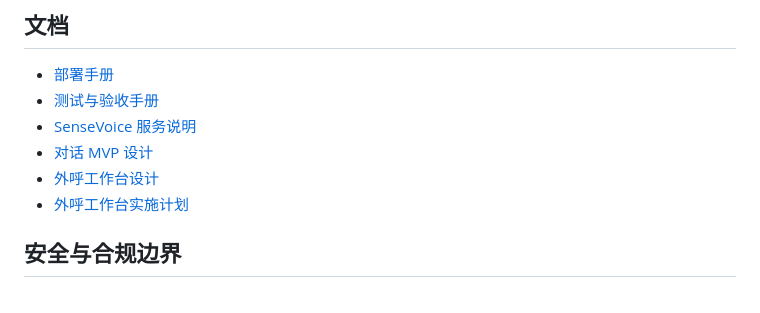
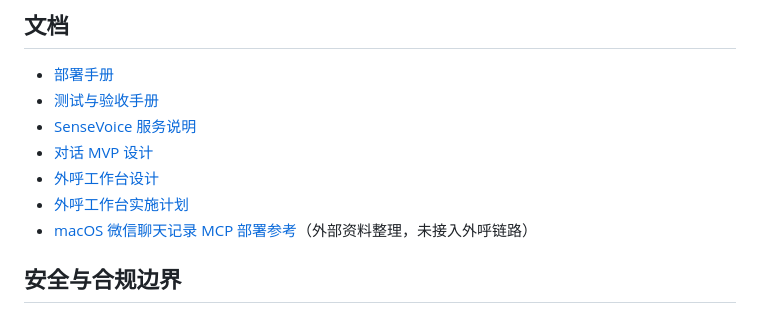
Before and after one commit to whitekk414/waihu-system, a Markdown page: README.md, the part around the change. GitHub-like rendering.

Commit message:
docs: organize macOS WeChat MCP deployment reference

```diff
--- a/README.md
+++ b/README.md
@@ -86,6 +86,7 @@ mvn spring-boot:run
 - [对话 MVP 设计](docs/superpowers/specs/2026-08-04-ari-guided-dialog-mvp-design.md)
 - [外呼工作台设计](docs/superpowers/specs/2026-09-28-outbound-workbench-ui-design.md)
 - [外呼工作台实施计划](docs/superpowers/plans/2026-09-28-outbound-workbench-ui.md)
+- [macOS 微信聊天记录 MCP 部署参考](docs/references/wechat-macos-mcp-notes.md)（外部资料整理，未接入外呼链路）
 
 ## 安全与合规边界
 
```
Also changed, not shown: docs/references/wechat-macos-mcp-notes.md (added, +237 -0 lines).
